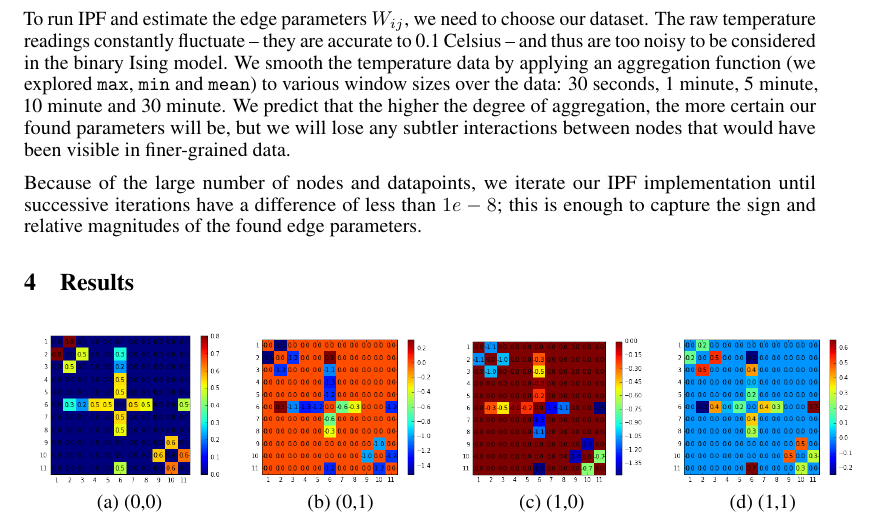
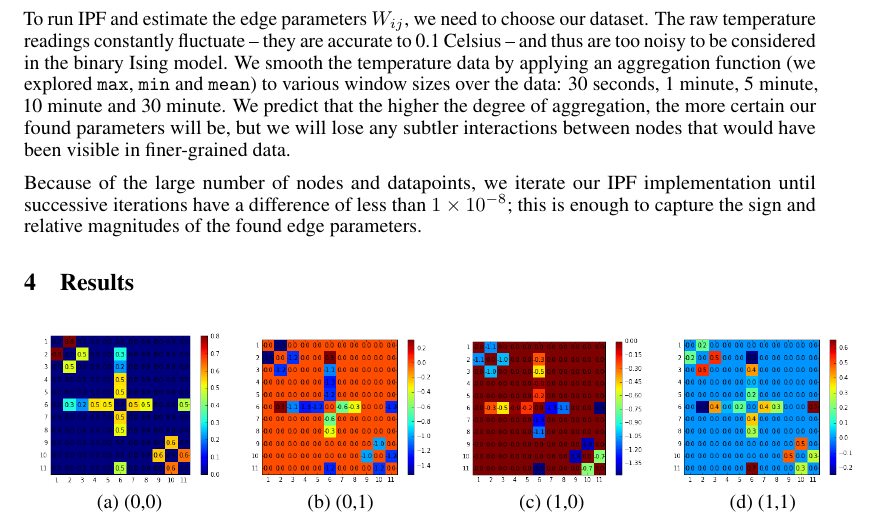
Before and after one commit to gtfierro/cs281project, a LaTeX paper (report/main.tex, which reads report/process.tex): part of page 6 of 8, cut so that both start at the same text. Compiled offline with pdfLaTeX.

Commit message:
aajhasdf

```diff
--- a/report/process.tex
+++ b/report/process.tex
@@ -76,4 +76,4 @@ The raw temperature readings constantly fluctuate -- they are accurate to 0.1 Ce
 We smooth the temperature data by applying an aggregation function (we explored \texttt{max}, \texttt{min} and \texttt{mean}) to various window sizes over the data: 30 seconds, 1 minute, 5 minute, 10 minute and 30 minute.
 We predict that the higher the degree of aggregation, the more certain our found parameters will be, but we will lose any subtler interactions between nodes that would have been visible in finer-grained data.
 
-Because of the large number of nodes and datapoints, we iterate our IPF implementation until successive iterations have a difference of less than $1e-8$; this is enough to capture the sign and relative magnitudes of the found edge parameters.
+Because of the large number of nodes and datapoints, we iterate our IPF implementation until successive iterations have a difference of less than $1 \times 10^{-8}$; this is enough to capture the sign and relative magnitudes of the found edge parameters.
```
